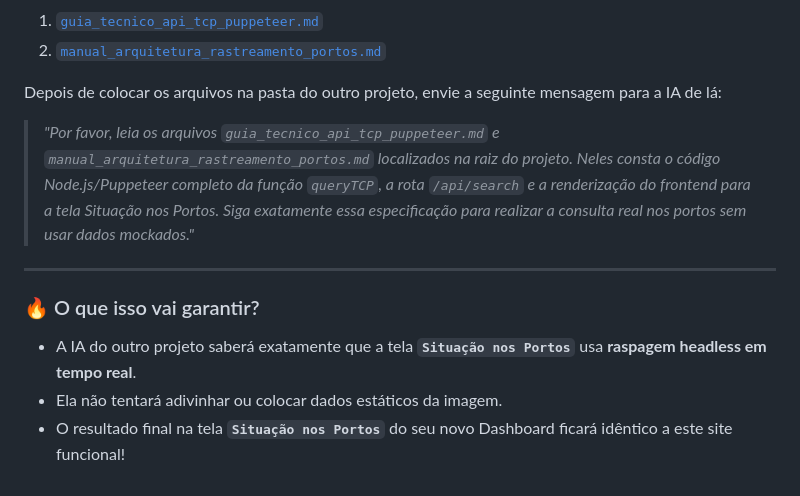
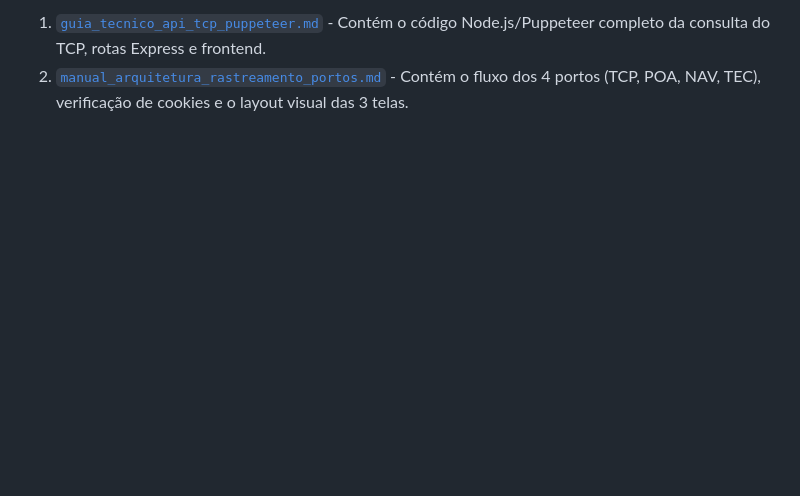
Before and after one commit to lucianovilmar/lpl_comissaria, a Markdown page: instrucoes_migracao_para_outro_projeto.md, the part around one of its changes. Drawn GitHub-style; blank space fills up the shorter version.

```diff
--- a/instrucoes_migracao_para_outro_projeto.md
+++ b/instrucoes_migracao_para_outro_projeto.md
@@ -52,14 +49,3 @@ Se preferir, você pode copiar os dois arquivos de documentação criados aqui p
 
-1. [`guia_tecnico_api_tcp_puppeteer.md`](file:///c:/Users/LVS%2006%20Dev/OneDrive/Desktop/projetosnodejs/LPL/site-novo/guia_tecnico_api_tcp_puppeteer.md)
-2. [`manual_arquitetura_rastreamento_portos.md`](file:///c:/Users/LVS%2006%20Dev/OneDrive/Desktop/projetosnodejs/LPL/site-novo/manual_arquitetura_rastreamento_portos.md)
-
-Depois de colocar os arquivos na pasta do outro projeto, envie a seguinte mensagem para a IA de lá:
-
-> *"Por favor, leia os arquivos `guia_tecnico_api_tcp_puppeteer.md` e `manual_arquitetura_rastreamento_portos.md` localizados na raiz do projeto. Neles consta o código Node.js/Puppeteer completo da função `queryTCP`, a rota `/api/search` e a renderização do frontend para a tela Situação nos Portos. Siga exatamente essa especificação para realizar a consulta real nos portos sem usar dados mockados."*
-
----
-
-### 🔥 O que isso vai garantir?
-- A IA do outro projeto saberá exatamente que a tela **`Situação nos Portos`** usa **raspagem headless em tempo real**.
-- Ela não tentará adivinhar ou colocar dados estáticos da imagem.
-- O resultado final na tela **`Situação nos Portos`** do seu novo Dashboard ficará idêntico a este site funcional!
+1. [`guia_tecnico_api_tcp_puppeteer.md`](file:///c:/Users/LVS%2006%20Dev/OneDrive/Desktop/projetosnodejs/LPL/site-novo/guia_tecnico_api_tcp_puppeteer.md) - Contém o código Node.js/Puppeteer completo da consulta do TCP, rotas Express e frontend.
+2. [`manual_arquitetura_rastreamento_portos.md`](file:///c:/Users/LVS%2006%20Dev/OneDrive/Desktop/projetosnodejs/LPL/site-novo/manual_arquitetura_rastreamento_portos.md) - Contém o fluxo dos 4 portos (TCP, POA, NAV, TEC), verificação de cookies e o layout visual das 3 telas.
```
Also changed, not shown: other parts of instrucoes_migracao_para_outro_projeto.md (+28 -31 lines).
